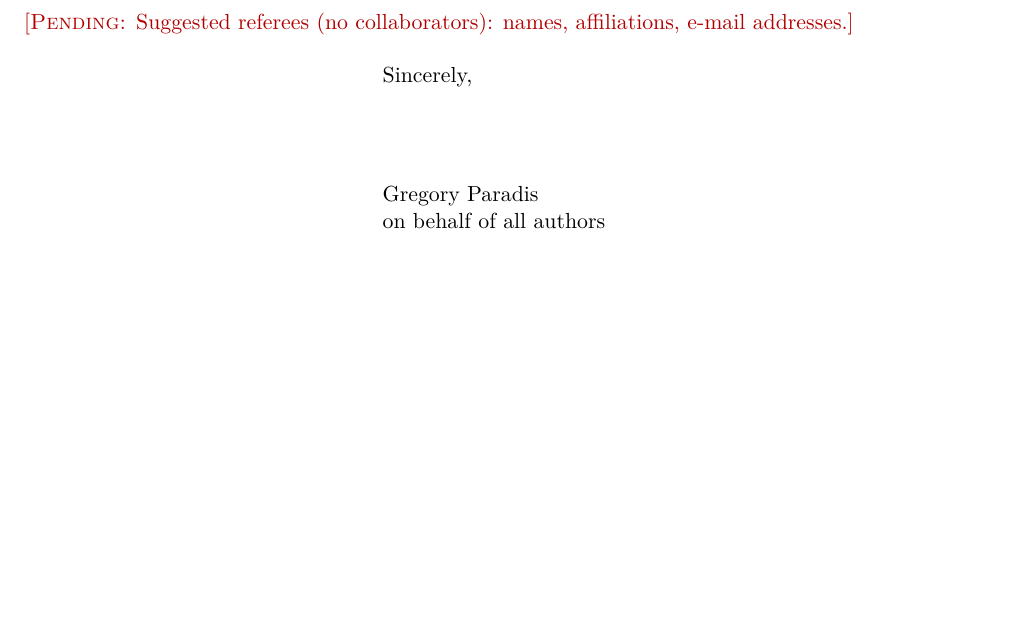
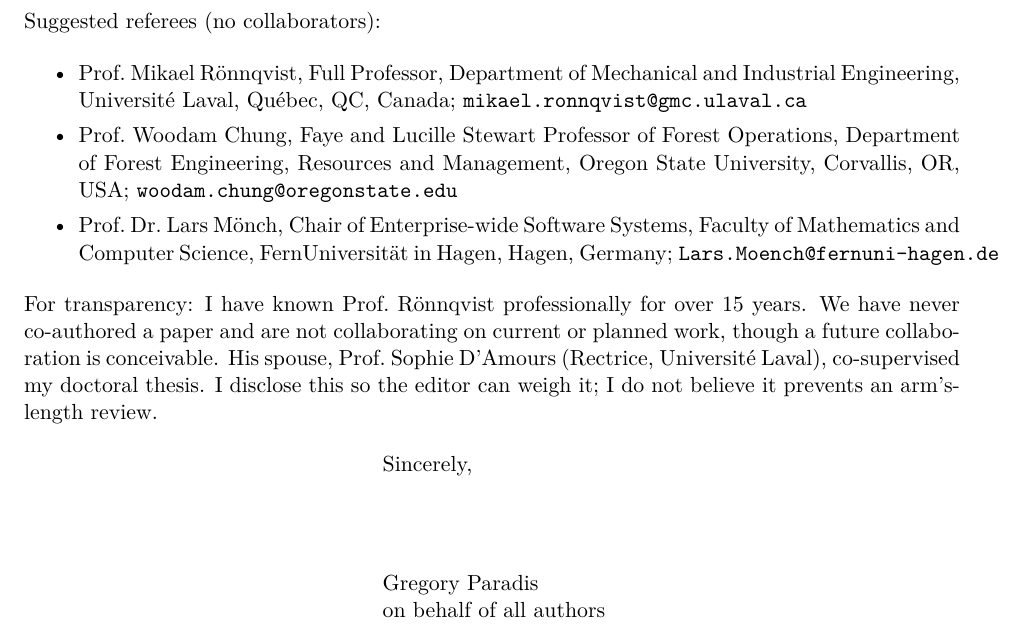
Before and after one commit to UBC-FRESH/fhops-cjfr-rolling-horizon, a LaTeX letter (submission/cover-letter.tex): part of page 2 of 2, cut at the place of the change, the shorter picture padded with empty space. Compiled offline with pdfLaTeX.

Commit message:
submission: fill suggested referees and add a referee COI disclosure
Replaces the cover letter's pending referees with Ronnqvist (Universite Laval),
Chung (Oregon State) and Monch (FernUniversitat in Hagen), each with an
institutional address verified on the institution's page. Adds a short
disclosure: 15+ years' acquaintance with Ronnqvist, never co-authored, no current
collaboration, and his spouse Sophie D'Amours co-supervised the thesis.

Cover letter compiles; no Pending marker remains in the extracted text. The
package PDF is rebuilt after the M7 fold-in, not twice.

```diff
--- a/submission/cover-letter.tex
+++ b/submission/cover-letter.tex
@@ -47,7 +47,24 @@ open-source FHOPS software used in the study (a non-financial interest); the aut
 other competing interests. The manuscript
 is not under consideration elsewhere, and all authors have approved the submission.
 
-\pending{Suggested referees (no collaborators): names, affiliations, e-mail addresses.}
+Suggested referees (no collaborators):
+\begin{itemize}
+  \item Prof.\ Mikael R\"onnqvist, Full Professor, Department of Mechanical and Industrial
+        Engineering, Universit\'e Laval, Qu\'ebec, QC, Canada;
+        \texttt{mikael.ronnqvist@gmc.ulaval.ca}
+  \item Prof.\ Woodam Chung, Faye and Lucille Stewart Professor of Forest Operations, Department of
+        Forest Engineering, Resources and Management, Oregon State University, Corvallis, OR, USA;
+        \texttt{woodam.chung@oregonstate.edu}
+  \item Prof.\ Dr.\ Lars M\"onch, Chair of Enterprise-wide Software Systems, Faculty of Mathematics
+        and Computer Science, FernUniversit\"at in Hagen, Hagen, Germany;
+        \texttt{Lars.Moench@fernuni-hagen.de}
+\end{itemize}
+
+For transparency: I have known Prof.\ R\"onnqvist professionally for over 15 years. We have never
+co-authored a paper and are not collaborating on current or planned work, though a future
+collaboration is conceivable. His spouse, Prof.\ Sophie D'Amours (Rectrice, Universit\'e Laval),
+co-supervised my doctoral thesis. I disclose this so the editor can weigh it; I do not believe it
+prevents an arm's-length review.
 
 \closing{Sincerely,}
 \end{letter}
```
Also changed, not shown: submission/checklist.md (+3 -3 lines).
